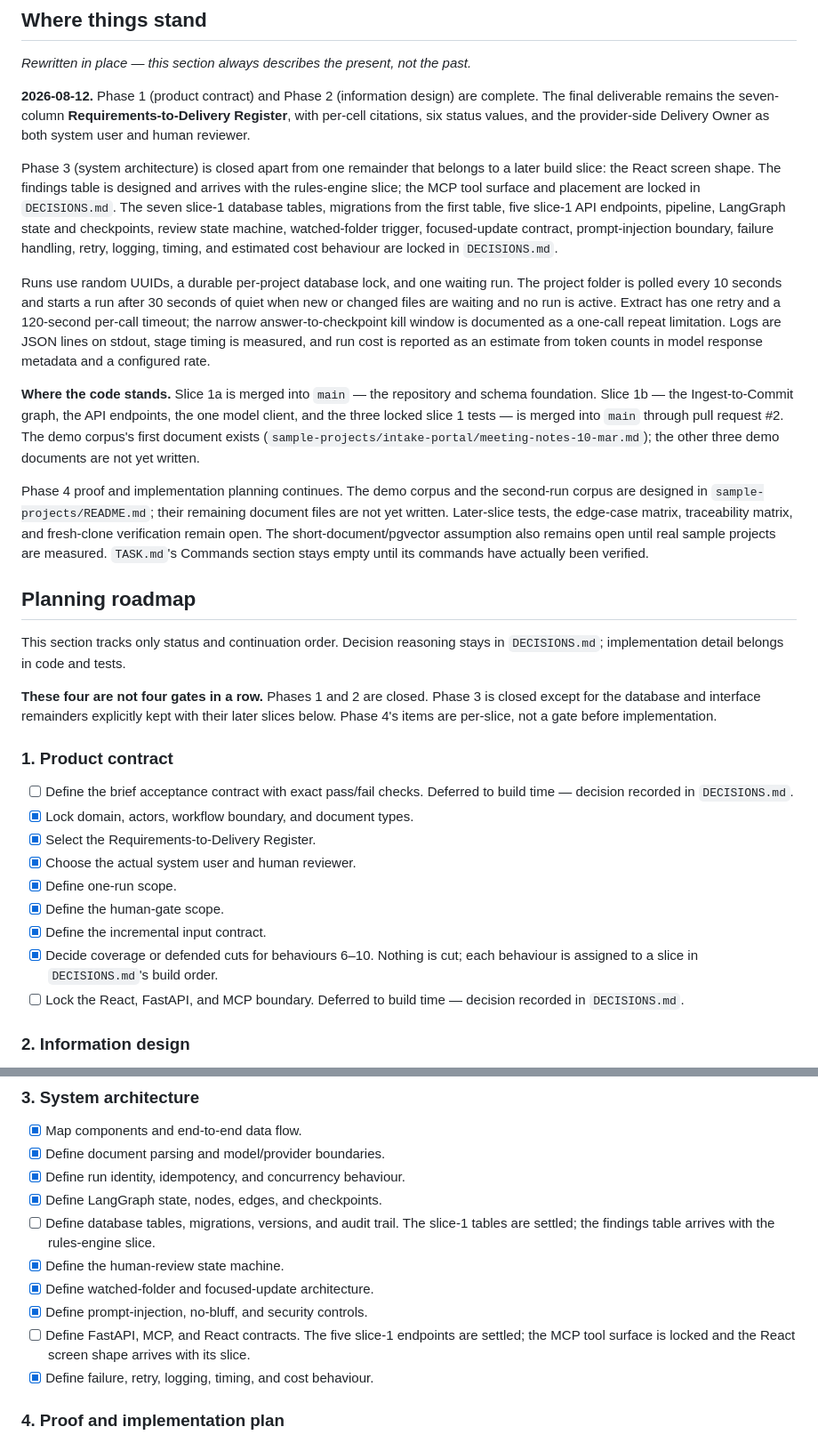
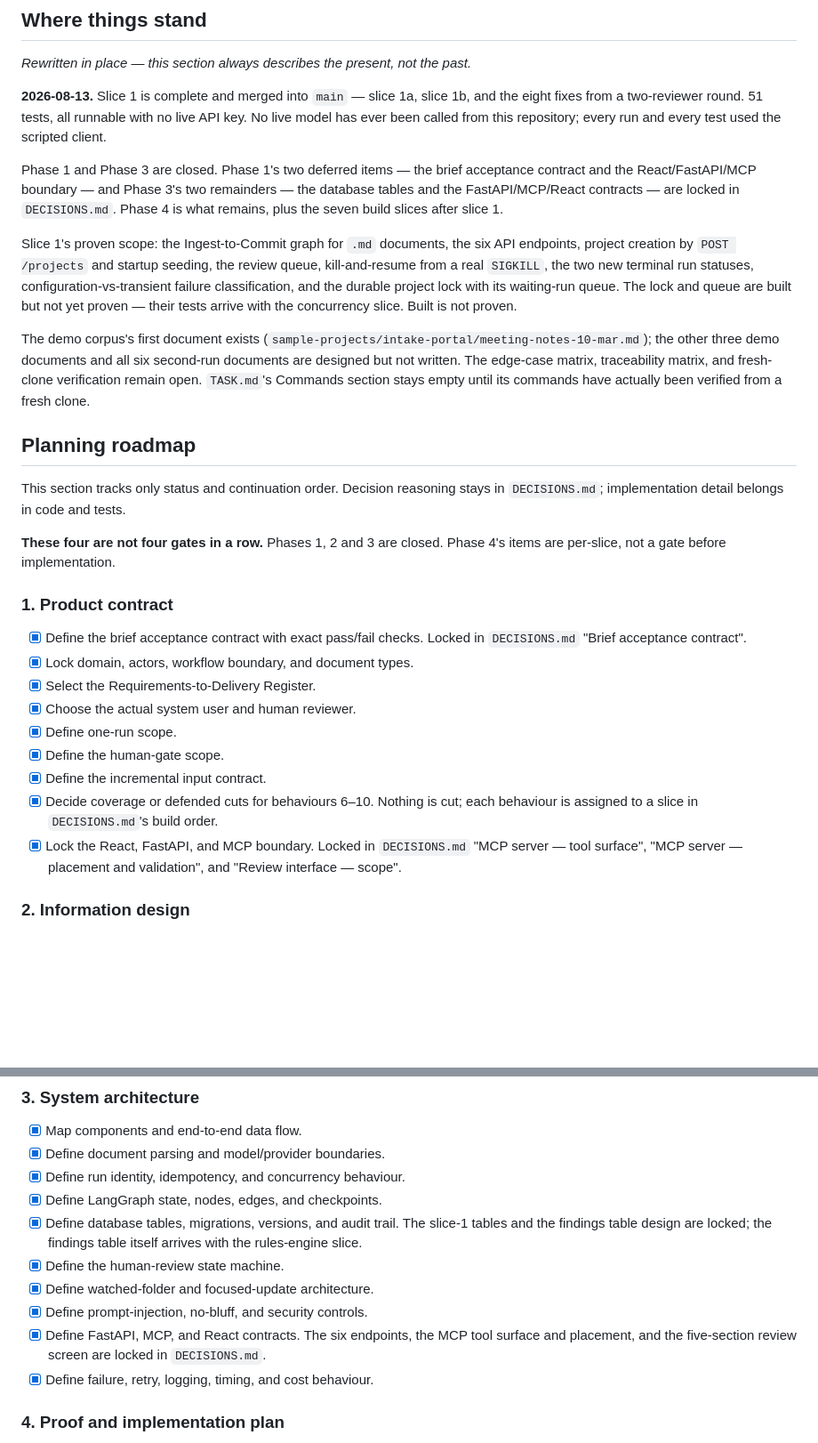
Before and after one commit to Adityalingwal/doctask-aditya-lingwal, a Markdown page: PROGRESS.md, 2 parts joined by grey strips. Shown at 89% size. Drawn GitHub-style; blank space fills up the shorter version.

Commit message:
Record slice 1b in PROGRESS and close the Phase 1 and Phase 3 checklist items
Co-authored-by: CommandCodeBot <noreply@commandcode.ai>

```diff
--- a/PROGRESS.md
+++ b/PROGRESS.md
@@ -7,59 +7,44 @@ Locked decisions and their reasoning live in `DECISIONS.md`, not here.
 
 _Rewritten in place — this section always describes the present, not the past._
 
-**2026-08-12.** Phase 1 (product contract) and Phase 2 (information design)
-are complete. The final deliverable remains the seven-column
-**Requirements-to-Delivery Register**, with per-cell citations, six status
-values, and the provider-side Delivery Owner as both system user and human
-reviewer.
+**2026-08-13.** Slice 1 is complete and merged into `main` — slice 1a, slice
+1b, and the eight fixes from a two-reviewer round. 51 tests, all runnable with
+no live API key. No live model has ever been called from this repository;
+every run and every test used the scripted client.
 
-Phase 3 (system architecture) is closed apart from one remainder that belongs
-to a later build slice: the React screen shape. The findings table is designed
-and arrives with the rules-engine slice; the MCP tool surface and placement are
-locked in `DECISIONS.md`. The seven slice-1 database tables, migrations from the
-first table, five slice-1 API endpoints, pipeline, LangGraph state and
-checkpoints, review state machine, watched-folder trigger, focused-update
-contract, prompt-injection boundary, failure handling, retry, logging, timing,
-and estimated cost behaviour are locked in `DECISIONS.md`.
+Phase 1 and Phase 3 are closed. Phase 1's two deferred items — the brief
+acceptance contract and the React/FastAPI/MCP boundary — and Phase 3's two
+remainders — the database tables and the FastAPI/MCP/React contracts — are
+locked in `DECISIONS.md`. Phase 4 is what remains, plus the seven build slices
+after slice 1.
 
-Runs use random UUIDs, a durable per-project database lock, and one waiting
-run. The project folder is polled every 10 seconds and starts a run after 30
-seconds of quiet when new or changed files are waiting and no run is active.
-Extract has one retry and a 120-second per-call timeout; the narrow
-answer-to-checkpoint kill window is documented as a one-call repeat
-limitation. Logs are JSON lines on stdout, stage timing is measured, and run
-cost is reported as an estimate from token counts in model response metadata
-and a configured rate.
+Slice 1's proven scope: the Ingest-to-Commit graph for `.md` documents, the
+six API endpoints, project creation by `POST /projects` and startup seeding,
+the review queue, kill-and-resume from a real `SIGKILL`, the two new terminal
+run statuses, configuration-vs-transient failure classification, and the
+durable project lock with its waiting-run queue. The lock and queue are built
+but not yet proven — their tests arrive with the concurrency slice. Built is
+not proven.
 
-**Where the code stands.** Slice 1a is merged into `main` — the repository and
-schema foundation. Slice 1b — the Ingest-to-Commit graph, the API endpoints,
-the one model client, and the three locked slice 1 tests — is merged into
-`main` through pull request #2. The demo corpus's first document exists
+The demo corpus's first document exists
 (`sample-projects/intake-portal/meeting-notes-10-mar.md`); the other three demo
-documents are not yet written.
-
-Phase 4 proof and implementation planning continues. The demo corpus and the
-second-run corpus are designed in `sample-projects/README.md`; their remaining
-document files are not yet written. Later-slice tests, the edge-case matrix,
-traceability matrix, and fresh-clone verification remain open. The
-short-document/pgvector assumption also remains open until real sample projects
-are measured. `TASK.md`'s Commands section stays empty until its commands have
-actually been verified.
+documents and all six second-run documents are designed but not written. The
+edge-case matrix, traceability matrix, and fresh-clone verification remain
+open. `TASK.md`'s Commands section stays empty until its commands have
+actually been verified from a fresh clone.
 
 ## Planning roadmap
 
 This section tracks only status and continuation order. Decision reasoning stays
 in `DECISIONS.md`; implementation detail belongs in code and tests.
 
-**These four are not four gates in a row.** Phases 1 and 2 are closed. Phase 3
-is closed except for the database and interface remainders explicitly kept
-with their later slices below. Phase 4's items are per-slice, not a gate before
-implementation.
+**These four are not four gates in a row.** Phases 1, 2 and 3 are closed.
+Phase 4's items are per-slice, not a gate before implementation.
 
 ### 1. Product contract
 
-- [ ] Define the brief acceptance contract with exact pass/fail checks.
-      Deferred to build time — decision recorded in `DECISIONS.md`.
+- [x] Define the brief acceptance contract with exact pass/fail checks.
+      Locked in `DECISIONS.md` "Brief acceptance contract".
 - [x] Lock domain, actors, workflow boundary, and document types.
 - [x] Select the Requirements-to-Delivery Register.
 - [x] Choose the actual system user and human reviewer.
@@ -68,8 +53,9 @@ implementation.
 - [x] Define the incremental input contract.
 - [x] Decide coverage or defended cuts for behaviours 6–10. Nothing is cut;
       each behaviour is assigned to a slice in `DECISIONS.md`'s build order.
-- [ ] Lock the React, FastAPI, and MCP boundary. Deferred to build time —
-      decision recorded in `DECISIONS.md`.
+- [x] Lock the React, FastAPI, and MCP boundary. Locked in `DECISIONS.md`
+      "MCP server — tool surface", "MCP server — placement and validation",
+      and "Review interface — scope".
 
 ### 2. Information design
 
@@ -86,15 +72,15 @@ implementation.
 - [x] Define document parsing and model/provider boundaries.
 - [x] Define run identity, idempotency, and concurrency behaviour.
 - [x] Define LangGraph state, nodes, edges, and checkpoints.
-- [ ] Define database tables, migrations, versions, and audit trail. The
-      slice-1 tables are settled; the findings table arrives with the
-      rules-engine slice.
+- [x] Define database tables, migrations, versions, and audit trail. The
+      slice-1 tables and the findings table design are locked; the findings
+      table itself arrives with the rules-engine slice.
 - [x] Define the human-review state machine.
 - [x] Define watched-folder and focused-update architecture.
 - [x] Define prompt-injection, no-bluff, and security controls.
-- [ ] Define FastAPI, MCP, and React contracts. The five slice-1 endpoints are
-      settled; the MCP tool surface is locked and the React screen shape
-      arrives with its slice.
+- [x] Define FastAPI, MCP, and React contracts. The six endpoints, the MCP
+      tool surface and placement, and the five-section review screen are
+      locked in `DECISIONS.md`.
 - [x] Define failure, retry, logging, timing, and cost behaviour.
 
 ### 4. Proof and implementation plan
```
Also changed, not shown: other parts of PROGRESS.md (+20 -0 lines).
